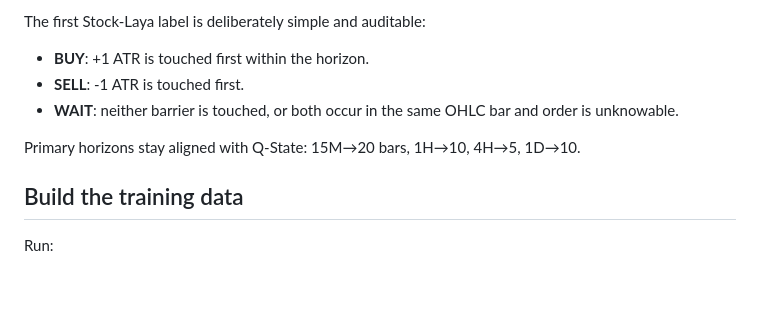
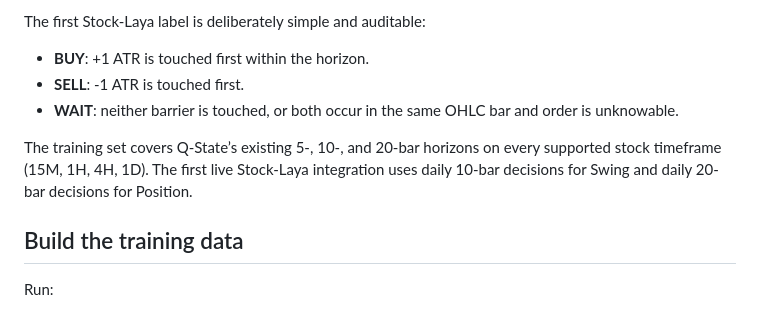
Before and after one commit to samin110597-create/stock-truth-v2, a Markdown page: documentation/LAYA_STOCK.md, the part around the change. GitHub-like rendering; blank space fills up the shorter version.

Commit message:
Document multi-horizon Stock-Laya training

```diff
--- a/documentation/LAYA_STOCK.md
+++ b/documentation/LAYA_STOCK.md
@@ -33,7 +33,7 @@ The first Stock-Laya label is deliberately simple and auditable:
 - **SELL**: -1 ATR is touched first.
 - **WAIT**: neither barrier is touched, or both occur in the same OHLC bar and order is unknowable.
 
-Primary horizons stay aligned with Q-State: 15M→20 bars, 1H→10, 4H→5, 1D→10.
+The training set covers Q-State’s existing 5-, 10-, and 20-bar horizons on every supported stock timeframe (15M, 1H, 4H, 1D). The first live Stock-Laya integration uses daily 10-bar decisions for Swing and daily 20-bar decisions for Position.
 
 ## Build the training data
 
```
